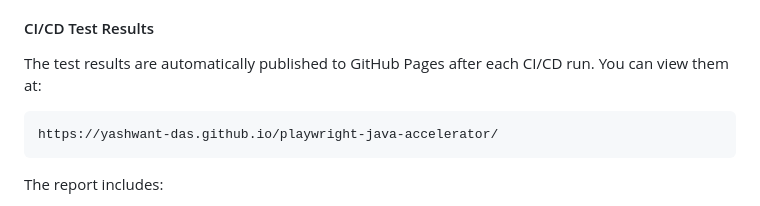
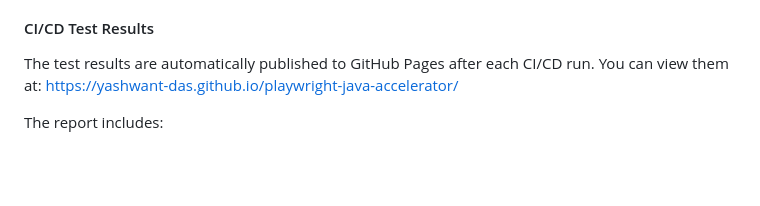
Before and after one commit to yashwant-das/playwright-java-accelerator, a Markdown page: README.md, the part around one of its changes. Drawn GitHub-style; blank space fills up the shorter version.

````diff
--- a/README.md
+++ b/README.md
@@ -152,9 +152,7 @@ This will generate and open the Allure report in your default browser.
 
 #### CI/CD Test Results
 The test results are automatically published to GitHub Pages after each CI/CD run. You can view them at:
-```
-https://yashwant-das.github.io/playwright-java-accelerator/
-```
+[https://yashwant-das.github.io/playwright-java-accelerator/](https://yashwant-das.github.io/playwright-java-accelerator/)
 
 The report includes:
 - Test execution history
````
Also changed, not shown: other parts of README.md (+2 -0 lines).
